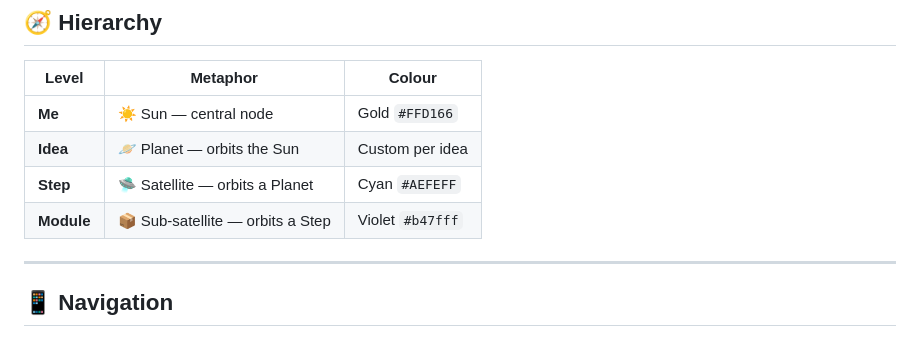
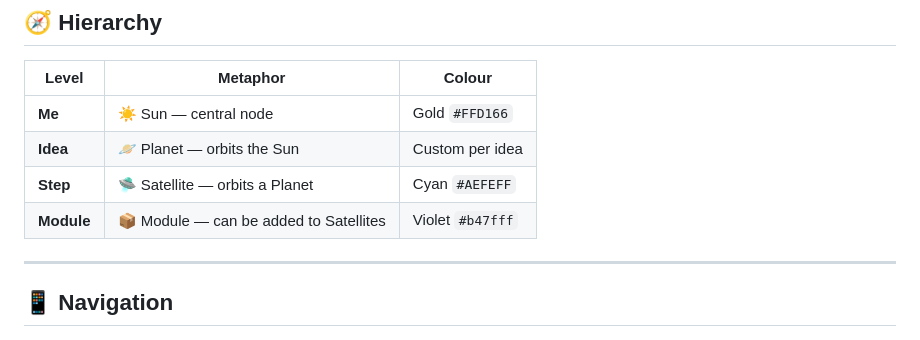
Before and after one commit to cedracine/mindorbit, a Markdown page: README.md, the part around the change. Rendered like a GitHub page.

```diff
--- a/README.md
+++ b/README.md
@@ -41,7 +41,7 @@ mindorbit/
 | **Me** | ☀️ Sun — central node | Gold `#FFD166` |
 | **Idea** | 🪐 Planet — orbits the Sun | Custom per idea |
 | **Step** | 🛸 Satellite — orbits a Planet | Cyan `#AEFEFF` |
-| **Module** | 📦 Sub-satellite — orbits a Step | Violet `#b47fff` |
+| **Module** | 📦 Module — can be added to Satellites | Violet `#b47fff` |
 
 ---
 
```
